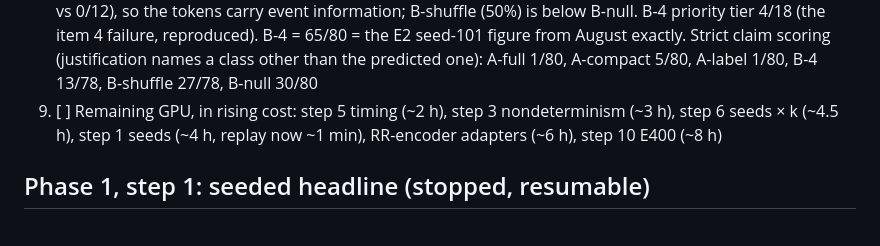
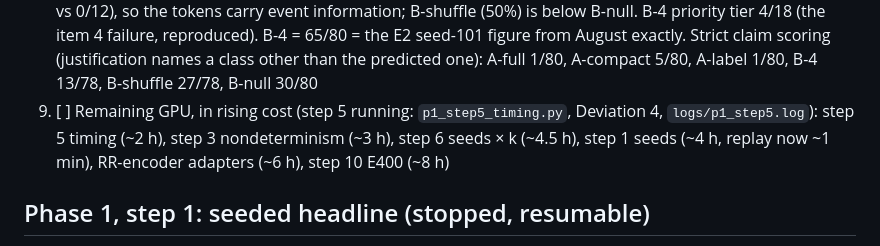
Before and after one commit to a1if/Heterogeneous-Multi-Agent-Edge-AI-for-Clinical-Decision-Support, a Markdown page: TASKS.md, the part around the change. Drawn GitHub-style.

Commit message:
TASKS: step 5 running
Co-Authored-By: Claude Opus 5.5 <noreply@anthropic.com>

```diff
--- a/TASKS.md
+++ b/TASKS.md
@@ -22,7 +22,7 @@ Step 1 was stopped during its CPU-only data replay (no GPU used yet); it resumes
    Also: A-compact is 100% accurate with FEWER end-to-end prompt tokens than B-4 (458 vs 486), because Arm B's scaffold (482) is longer than Arm A's (~402). Decode speed is identical (~169 ms/output token), so every latency gap is output length.
    Controls: B-4 beats B-null by 18.8 pp (urgent 11/12 vs 0/12), so the tokens carry event information; B-shuffle (50%) is below B-null. B-4 priority tier 4/18 (the item 4 failure, reproduced). B-4 = 65/80 = the E2 seed-101 figure from August exactly.
    Strict claim scoring (justification names a class other than the predicted one): A-full 1/80, A-compact 5/80, A-label 1/80, B-4 13/78, B-shuffle 27/78, B-null 30/80
-9. [ ] Remaining GPU, in rising cost: step 5 timing (~2 h), step 3 nondeterminism (~3 h), step 6 seeds × k (~4.5 h), step 1 seeds (~4 h, replay now ~1 min), RR-encoder adapters (~6 h), step 10 E400 (~8 h)
+9. [ ] Remaining GPU, in rising cost (step 5 running: `p1_step5_timing.py`, Deviation 4, `logs/p1_step5.log`): step 5 timing (~2 h), step 3 nondeterminism (~3 h), step 6 seeds × k (~4.5 h), step 1 seeds (~4 h, replay now ~1 min), RR-encoder adapters (~6 h), step 10 E400 (~8 h)
 
 ## Phase 1, step 1: seeded headline (stopped, resumable)
 - [x] Write and commit the analysis plan (`c779b80`)
```
